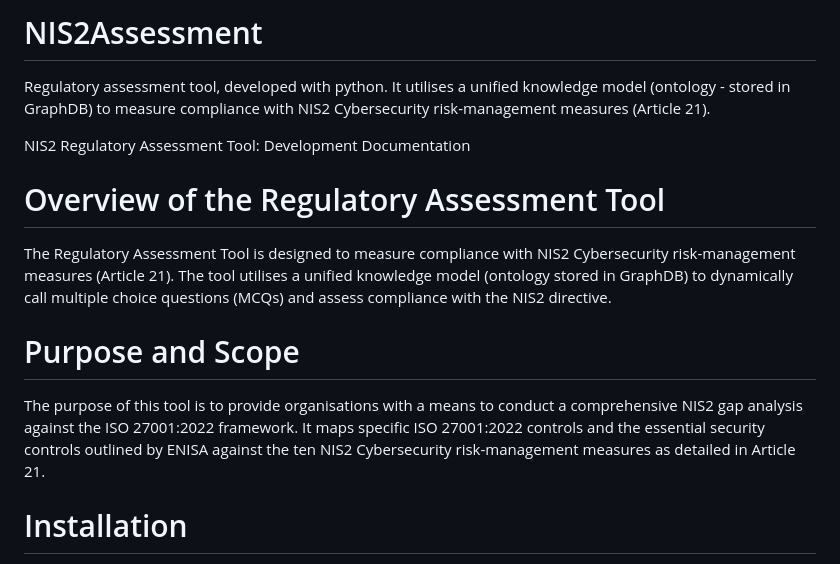
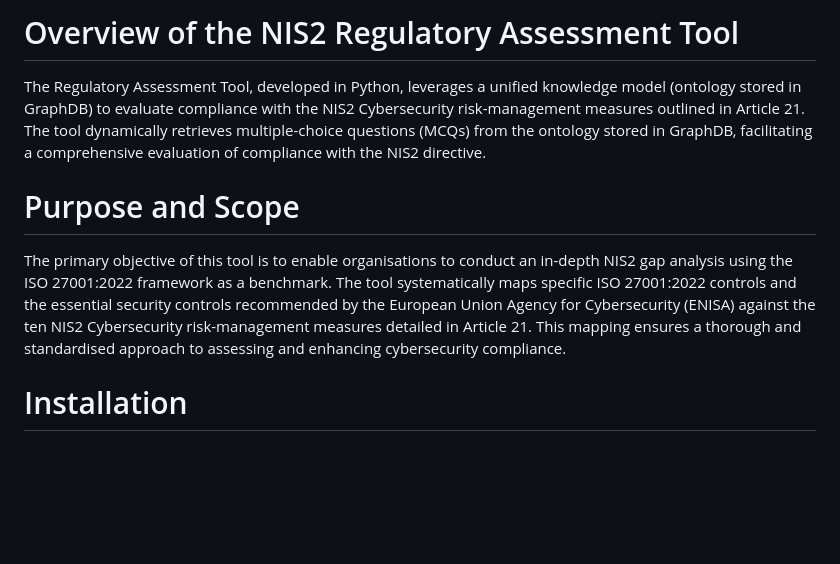
Before and after one commit to Jenni0608/NIS2Assessment, a Markdown page: README.md, the part around the change. Rendered like a GitHub page; blank space fills up the shorter version.

```diff
--- a/README.md
+++ b/README.md
@@ -1,13 +1,8 @@
-# NIS2Assessment
-Regulatory assessment tool, developed with python. It utilises a unified knowledge model (ontology - stored in GraphDB)  to measure compliance with NIS2 Cybersecurity risk-management measures (Article 21).
-
-NIS2 Regulatory Assessment Tool: Development Documentation
-
-# Overview of the Regulatory Assessment Tool
-The Regulatory Assessment Tool is designed to measure compliance with NIS2 Cybersecurity risk-management measures (Article 21). The tool utilises a unified knowledge model (ontology stored in GraphDB) to dynamically call multiple choice questions (MCQs) and assess compliance with the NIS2 directive.
+# Overview of the NIS2 Regulatory Assessment Tool
+The Regulatory Assessment Tool, developed in Python, leverages a unified knowledge model (ontology stored in GraphDB) to evaluate compliance with the NIS2 Cybersecurity risk-management measures outlined in Article 21. The tool dynamically retrieves multiple-choice questions (MCQs) from the ontology stored in GraphDB, facilitating a comprehensive evaluation of compliance with the NIS2 directive.
 
 # Purpose and Scope
-The purpose of this tool is to provide organisations with a means to conduct a comprehensive NIS2 gap analysis against the ISO 27001:2022 framework. It maps specific ISO 27001:2022 controls and the essential security controls outlined by ENISA against the ten NIS2 Cybersecurity risk-management measures as detailed in Article 21.
+The primary objective of this tool is to enable organisations to conduct an in-depth NIS2 gap analysis using the ISO 27001:2022 framework as a benchmark. The tool systematically maps specific ISO 27001:2022 controls and the essential security controls recommended by the European Union Agency for Cybersecurity (ENISA) against the ten NIS2 Cybersecurity risk-management measures detailed in Article 21. This mapping ensures a thorough and standardised approach to assessing and enhancing cybersecurity compliance.
 
 # Installation
 System Requirements
```
